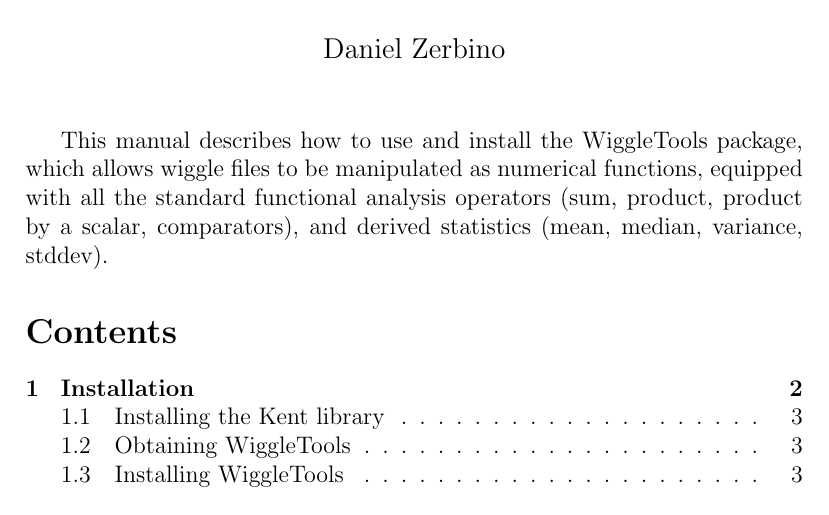
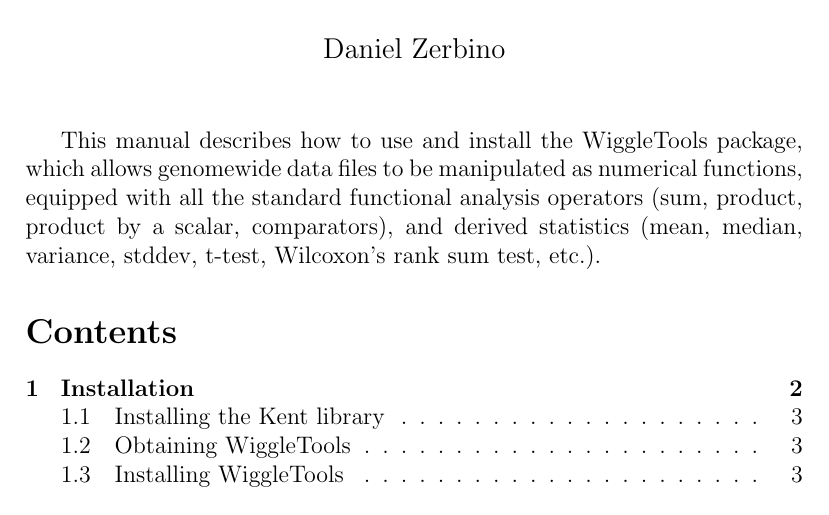
Before and after one commit to swingingsimian/WiggleDB, a LaTeX document (doc/Manual.tex): part of page 1 of 11, cut so that both start at the same text. Compiled offline with pdfLaTeX.

Commit message:
Updating a bit the general comments in documentation

```diff
--- a/doc/Manual.tex
+++ b/doc/Manual.tex
@@ -6,7 +6,7 @@
 \date{}
 \maketitle
 
-This manual describes how to use and install the WiggleTools package, which allows wiggle files to be manipulated as numerical functions, equipped with all the standard functional analysis operators (sum, product, product by a scalar, comparators), and derived statistics (mean, median, variance, stddev).
+This manual describes how to use and install the WiggleTools package, which allows genomewide data files to be manipulated as numerical functions, equipped with all the standard functional analysis operators (sum, product, product by a scalar, comparators), and derived statistics (mean, median, variance, stddev, t-test, Wilcoxon's rank sum test, etc.).
 
 \tableofcontents
 
```
Also changed, not shown: README.txt.
